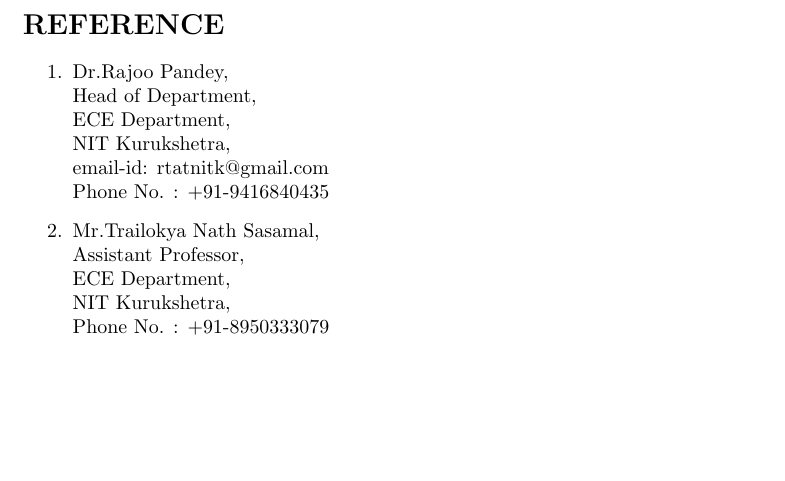
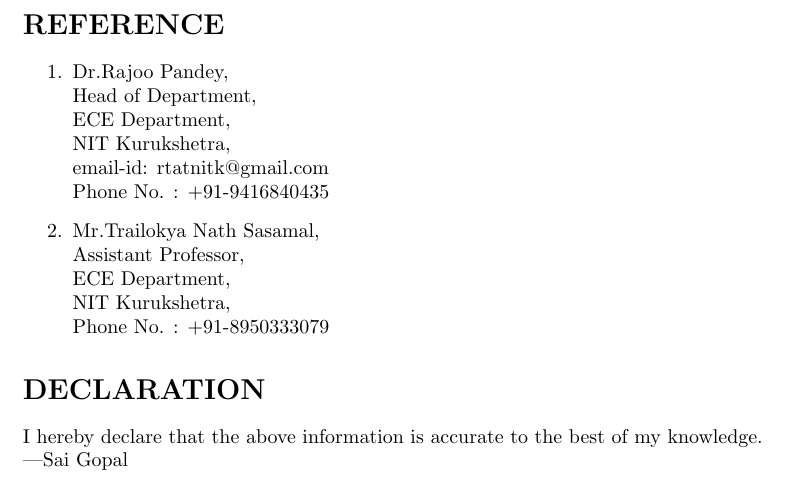
Before and after one commit to d-saigopal/SaiGopalDhulipala_Resume, a LaTeX CV (Resume.tex): part of page 3 of 3, cut so that both start at the same text, the shorter picture padded with empty space. Compiled offline with pdfLaTeX.

Commit message:
Added a section named "DECLARATION".

```diff
--- a/Resume.tex
+++ b/Resume.tex
@@ -116,4 +116,8 @@
 NIT Kurukshetra,\\
 Phone No. : +91-8950333079
 \end{enumerate}
+
+\section*{\textbf{DECLARATION}}
+I hereby declare that the above information is accurate to the best of my knowledge.\\
+---Sai Gopal
 \end{document}
```
